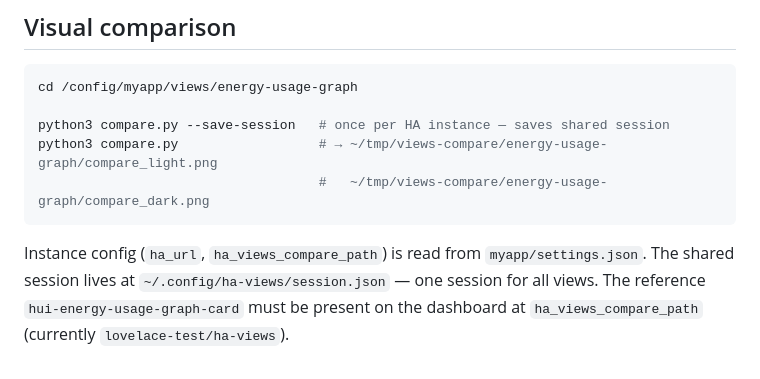
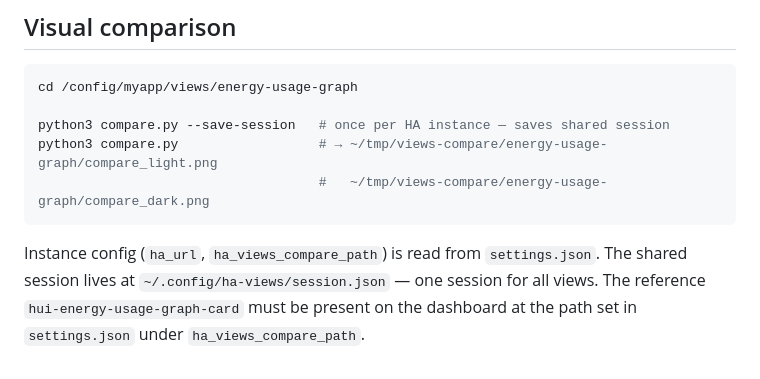
Before and after one commit to diyip/homeassistant-views, a Markdown page: energy-usage-graph/README.md, the part around the change. GitHub-like rendering.

````diff
--- a/energy-usage-graph/README.md
+++ b/energy-usage-graph/README.md
@@ -164,7 +164,7 @@ python3 compare.py                  # → ~/tmp/views-compare/energy-usage-graph
                                     #   ~/tmp/views-compare/energy-usage-graph/compare_dark.png
 ```
 
-Instance config (`ha_url`, `ha_views_compare_path`) is read from `myapp/settings.json`.
+Instance config (`ha_url`, `ha_views_compare_path`) is read from `settings.json`.
 The shared session lives at `~/.config/ha-views/session.json` — one session for all views.
 The reference `hui-energy-usage-graph-card` must be present on the dashboard at
-`ha_views_compare_path` (currently `lovelace-test/ha-views`).
+the path set in `settings.json` under `ha_views_compare_path`.
````
Also changed, not shown: power-flow-card-plus/README.md (+38 -38 lines).
